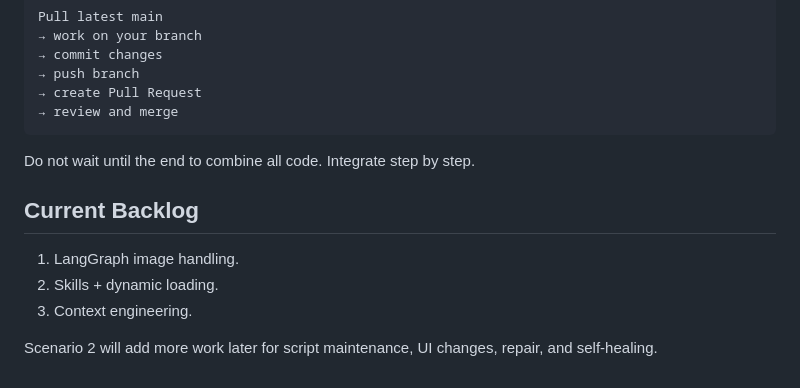
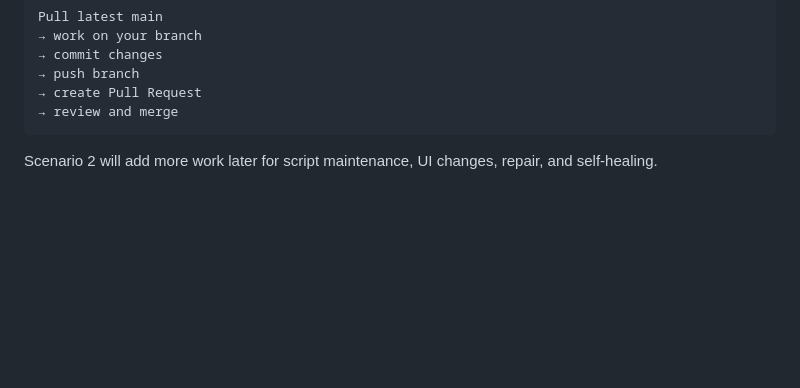
Before and after one commit to Omarr127/Software_Tesitng_Agent, a Markdown page: README.md, the part around the change. GitHub-like rendering; blank space fills up the shorter version.

````diff
--- a/README.md
+++ b/README.md
@@ -199,12 +199,5 @@ Pull latest main
 → review and merge
 ```
 
-Do not wait until the end to combine all code. Integrate step by step.
-
-## Current Backlog
-
-1. LangGraph image handling.
-2. Skills + dynamic loading.
-3. Context engineering.
 
 Scenario 2 will add more work later for script maintenance, UI changes, repair, and self-healing.
````
